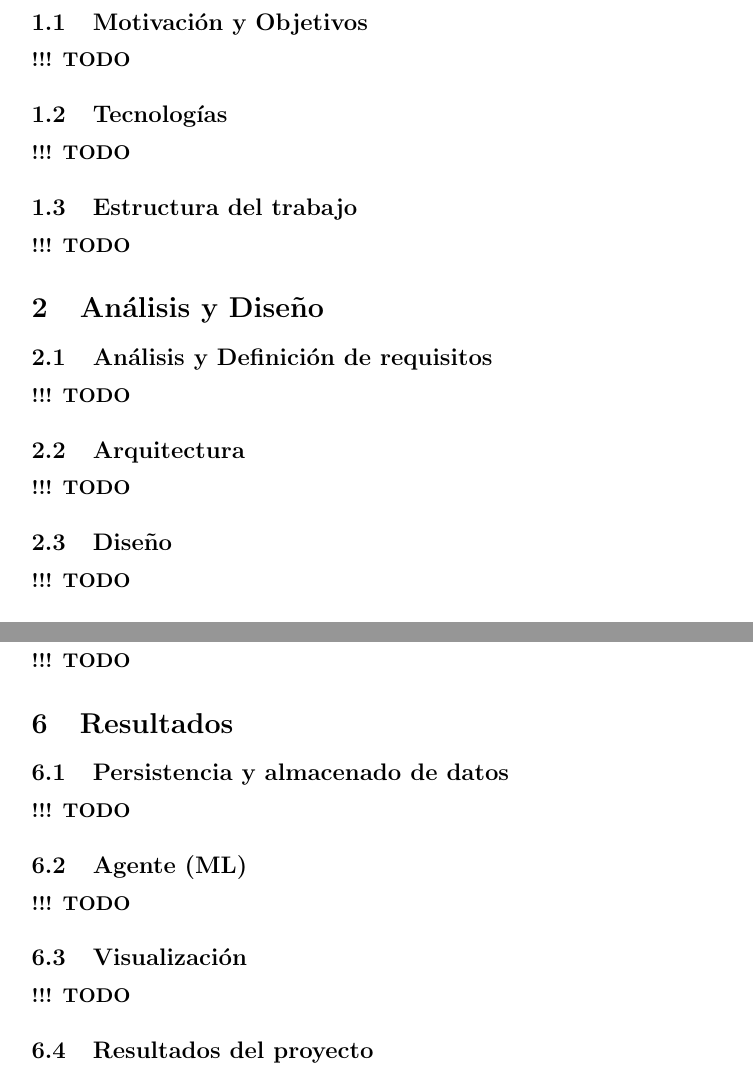
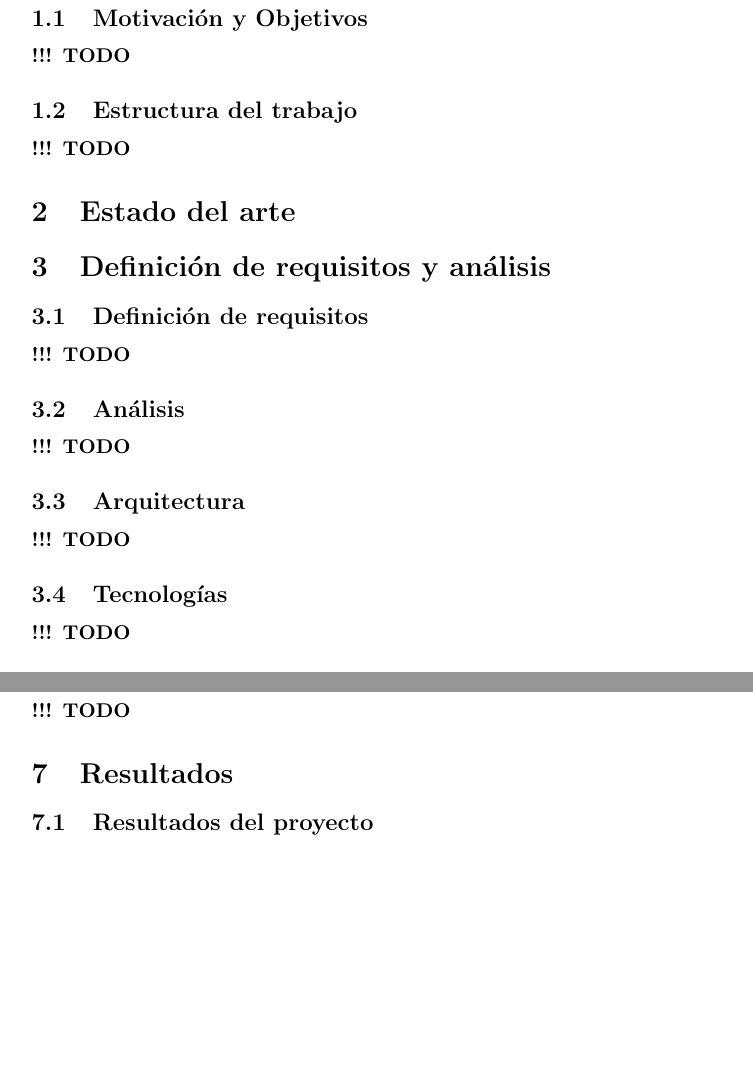
Before and after one commit to dicastro/tfm-doc, a LaTeX paper (memoria.tex): two parts of pages 3 and 5 of 6, joined at a grey line, cut so that both start at the same text, the shorter picture padded with empty space. Compiled offline with pdfLaTeX.

Commit message:
updated index

```diff
--- a/memoria.tex
+++ b/memoria.tex
@@ -47,33 +47,57 @@ Los principales beneficios son:
 
 \section{Introducción}
 
+% (2-4 páginas)
+
 \subsection{Motivación y Objetivos}
+
+% (porque has hecho este proyecto y que objetivos persigues)
+
+\textbf{!!! TODO}
+
+\subsection{Estructura del trabajo}
+
+% (este punto es pura formalidad. Se suele poner uno o dos párrafos explicando la estructura del proyecto como hacen en los libros)
+
+\textbf{!!! TODO}
+
+\section{Estado del arte}
+
+% (como mucho 10 páginas)
+
+% En el punto de motivación y objetivos debes de dejar muy claro que es lo que quieres hacer (un detector de baches) y en este tema 2 debes de explicar como se solucionan este tipo de problemas (CNN) y las redes y frameworks existentes para poder realizar tu trabajo. Como esto ya es una cosa que has hecho (me lo mandaste en un mail muy bien explicado) debes de contar los pros y contras y justificar el porque has seleccionado la red seleccionada
+
+\section{Definición de requisitos y análisis}
+
+% (2-4 páginas)
+
+\subsection{Definición de requisitos}
+
+%  (que se quiere hacer definido de una manera formal)
+
+\textbf{!!! TODO}
+
+\subsection{Análisis}
+
+% (que se necesita para llevar a cabo este proyecto)
+
+\textbf{!!! TODO}
+
+\subsection{Arquitectura}
+
+% (Haz un diagrama y luego explicalo, asi te valdrá para la presentación del proyecto)
 
 \textbf{!!! TODO}
 
 \subsection{Tecnologías}
 
-\textbf{!!! TODO}
-
-\subsection{Estructura del trabajo}
-
-\textbf{!!! TODO}
-
-\section{Análisis y Diseño}
-
-\subsection{Análisis y Definición de requisitos}
-
-\textbf{!!! TODO}
-
-\subsection{Arquitectura}
-
-\textbf{!!! TODO}
-
-\subsection{Diseño}
+% (Esto es poco más que enumerar lo que vas a utilizar)
 
 \textbf{!!! TODO}
 
 \subsection{Alcance del proyecto}
 
+% (Obviamente no es un producto "profesional" ni final lo que vas a realizar con lo cual tienes que dejar claro los límites de tu proyecto)
+
 \textbf{!!! TODO}
 
@@ -139,17 +173,7 @@ Para facilitar el posterior tratamiento, se ha realizado una transformación del
 
 \section{Resultados}
 
-\subsection{Persistencia y almacenado de datos}
-
-\textbf{!!! TODO}
-
-\subsection{Agente (ML)}
-
-\textbf{!!! TODO}
-
-\subsection{Visualización}
-
-\textbf{!!! TODO}
+% (< 3 páginas)
 
 \subsection{Resultados del proyecto}
 
```
Also changed, not shown: memoria.pdf, memoria.tex (24 more changed lines).
